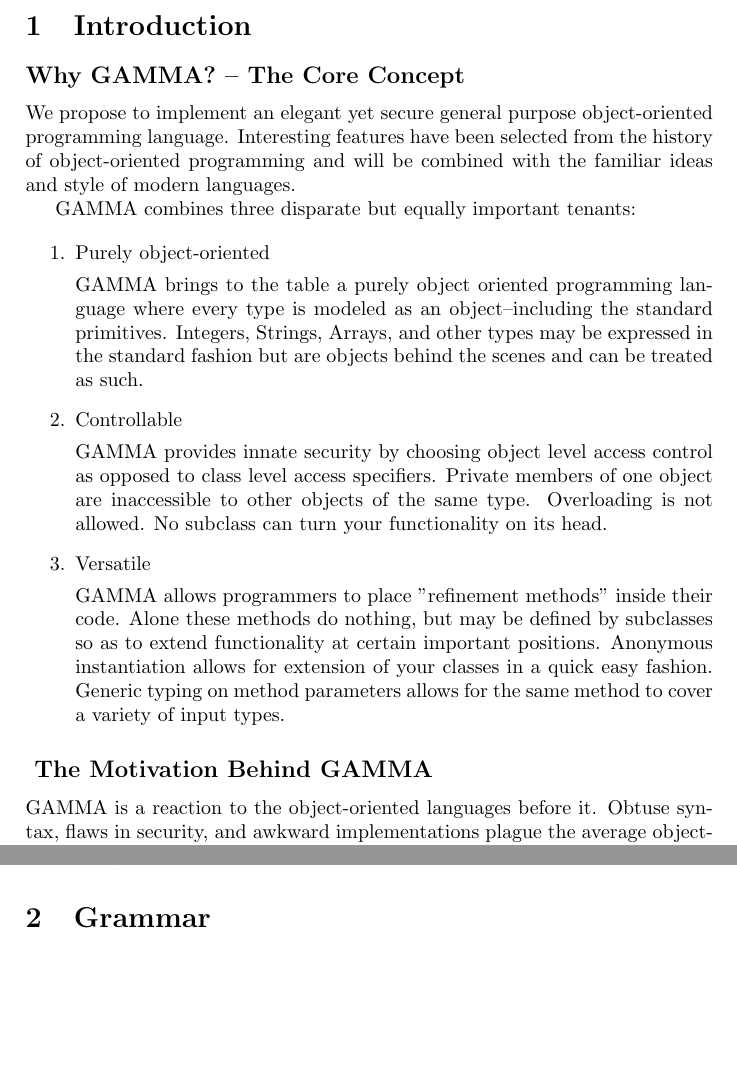
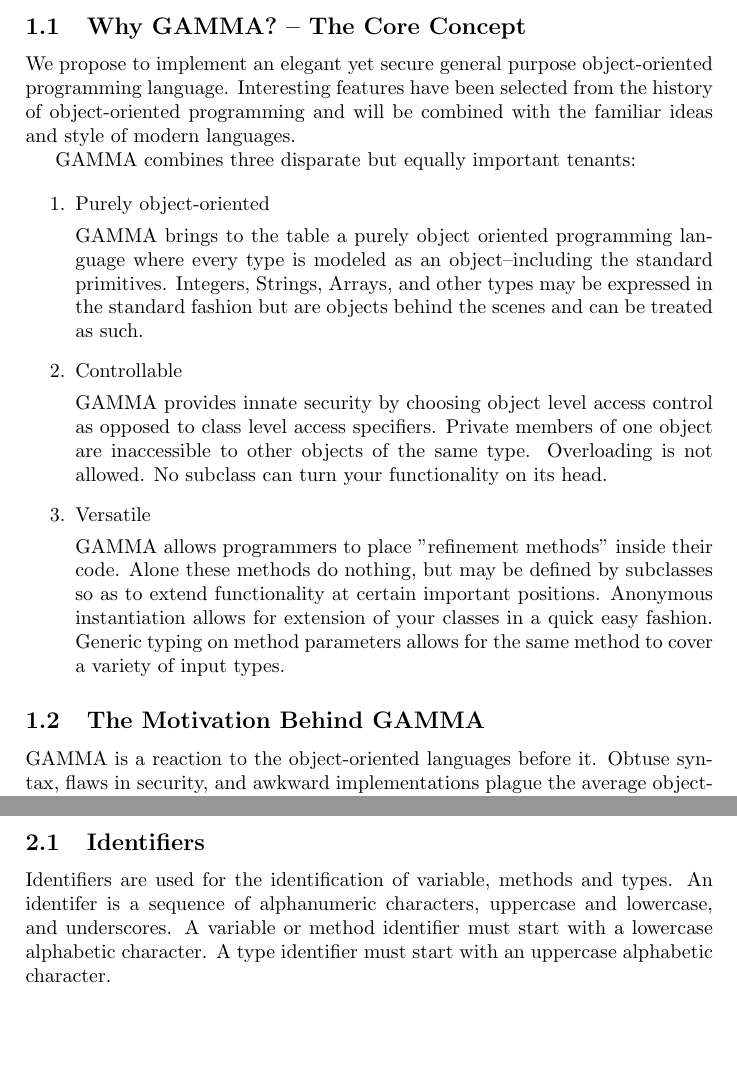
Before and after one commit to areom/Gamma-Ray, a LaTeX document (LRM/Gamma-LRM.tex, which reads LRM/contents/intro.tex, LRM/contents/lexical.tex): two parts of pages 3 and 4 of 8 before the commit and two parts of pages 3 and 5 of 10 after it, joined at a grey line, cut at the place of the change, the shorter picture padded with empty space. Compiled offline with pdfLaTeX.

Commit message:
Basic lex details

```diff
--- a/LRM/Gamma-LRM.tex
+++ b/LRM/Gamma-LRM.tex
@@ -22,10 +22,10 @@
 
 \pagebreak
 
-\section{Introduction}
-\input{contents/intro}
+\include{contents/intro}
 
-\section{Grammar}
-\input{contents/grammar}
+\include{contents/lexical}
+
+\include{contents/grammar}
 
 \end{document}
--- a/LRM/contents/intro.tex
+++ b/LRM/contents/intro.tex
@@ -1,32 +1,33 @@
-\subsection*{Why \Lang{}? -- The Core Concept}
+\section{Introduction}
+\subsection{Why \Lang{}? -- The Core Concept}
 We propose to implement an elegant yet secure general purpose object-oriented programming language. Interesting features have been selected from the history of object-oriented programming and will be combined with the familiar ideas and style of modern languages.
 
 \Lang{} combines three disparate but equally important tenants:
 
 
 \begin{enumerate}
-\item{Purely object-oriented
+\item Purely object-oriented
 
     \Lang{} brings to the table a purely object oriented programming language where every type is
-    modeled as an object--including the standard primitives. Integers, Strings, Arrays, and other types may be expressed in the standard fashion but are objects behind the scenes and can be treated as such.}
+    modeled as an object--including the standard primitives. Integers, Strings, Arrays, and other types may be expressed in the standard fashion but are objects behind the scenes and can be treated as such.
 
-\item{Controllable
+\item Controllable
 
    \Lang{} provides innate security by choosing object level access
    control as opposed to class level access specifiers. Private members of one object
    are inaccessible to other objects of the same type. Overloading is not allowed.
-   No subclass can turn your functionality on its head.}
+   No subclass can turn your functionality on its head.
 
-\item{Versatile
+\item Versatile
 
     \Lang{} allows programmers to place "refinement methods" inside their code.
     Alone these methods do nothing, but may be defined by subclasses so as to extend
     functionality at certain important positions. Anonymous instantiation allows for
     extension of your classes in a quick easy fashion. Generic typing on method
-    parameters allows for the same method to cover a variety of input types.}
+    parameters allows for the same method to cover a variety of input types.
 \end{enumerate}
 
-\subsection*{ The Motivation Behind \Lang{}}
+\subsection{The Motivation Behind \Lang{}}
 \Lang{} is a reaction to the object-oriented languages before it.
 Obtuse syntax, flaws in security, and awkward implementations plague
 the average object-oriented language. \Lang{} is intended as a step
--- a/LRM/contents/lexical.tex
+++ b/LRM/contents/lexical.tex
@@ -0,0 +1,3 @@
+\section{Lexical Elements}
+\subsection{Identifiers}
+Identifiers are used for the identification of variable,  methods and types. An identifer is a sequence of alphanumeric characters, uppercase and lowercase, and underscores. A variable or method identifier must start with a lowercase alphabetic character. A type identifier must start with an uppercase alphabetic character.
```
Also changed, not shown: LRM/contents/grammar.tex (+2 -0 lines), LRM/Gamma-LRM.pdf.
